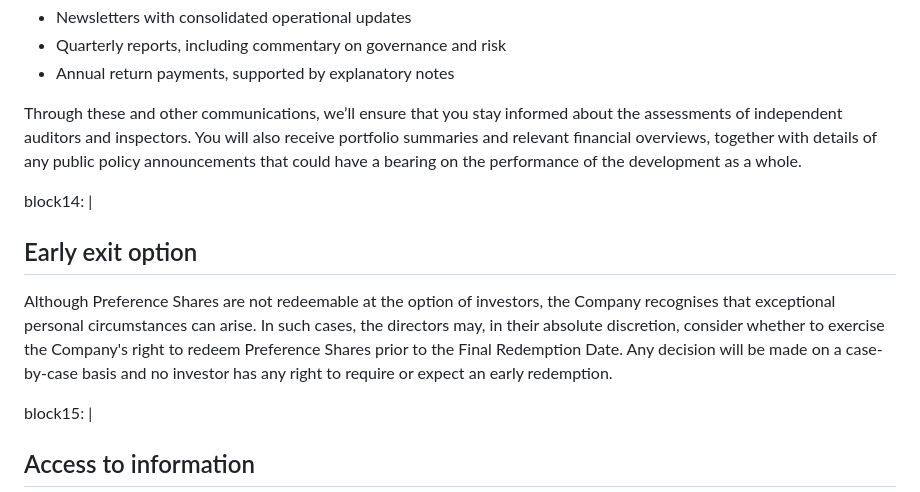
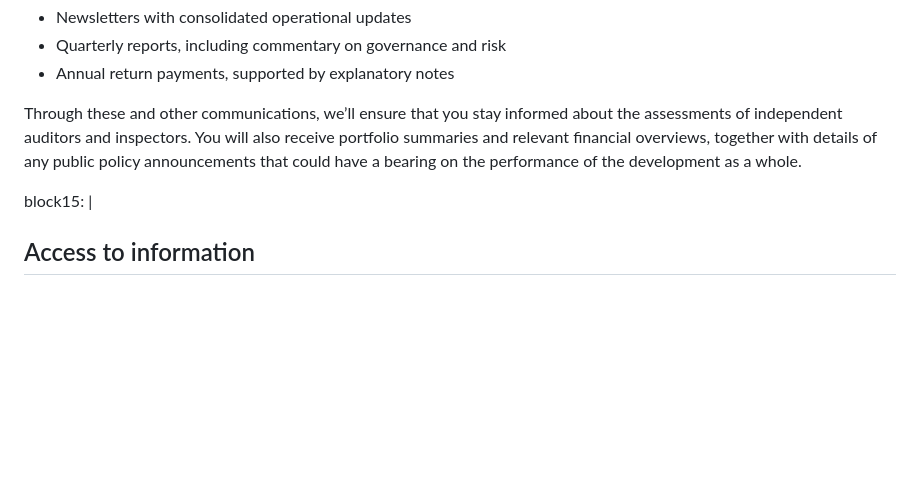
Before and after one commit to malarkey/aurus-website, a Markdown page: src/investors.md, the part around the change. Drawn GitHub-style; blank space fills up the shorter version.

Commit message:
Remove early exit option section from investors documentation for clarity

```diff
--- a/src/investors.md
+++ b/src/investors.md
@@ -247,12 +247,6 @@ block13: |
 
  Through these and other communications, we’ll ensure that you stay informed about the assessments of independent auditors and inspectors. You will also receive portfolio summaries and relevant financial overviews, together with details of any public policy announcements that could have a bearing on the performance of the development as a whole.
 
-block14: |
-
- ## Early exit option
-
- Although Preference Shares are not redeemable at the option of investors, the Company recognises that exceptional personal circumstances can arise. In such cases, the directors may, in their absolute discretion, consider whether to exercise the Company's right to redeem Preference Shares prior to the Final Redemption Date. Any decision will be made on a case-by-case basis and no investor has any right to require or expect an early redemption.
-
 block15: |
 
  ## Access to information
```
